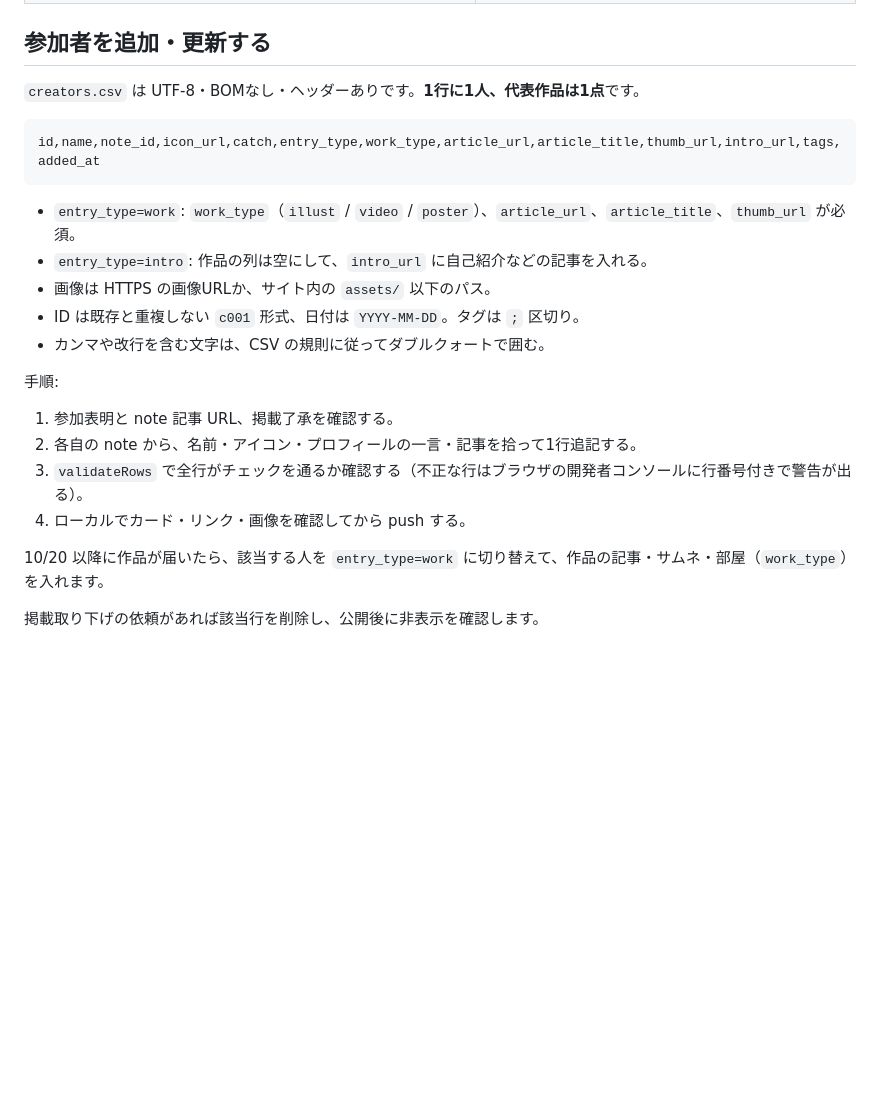
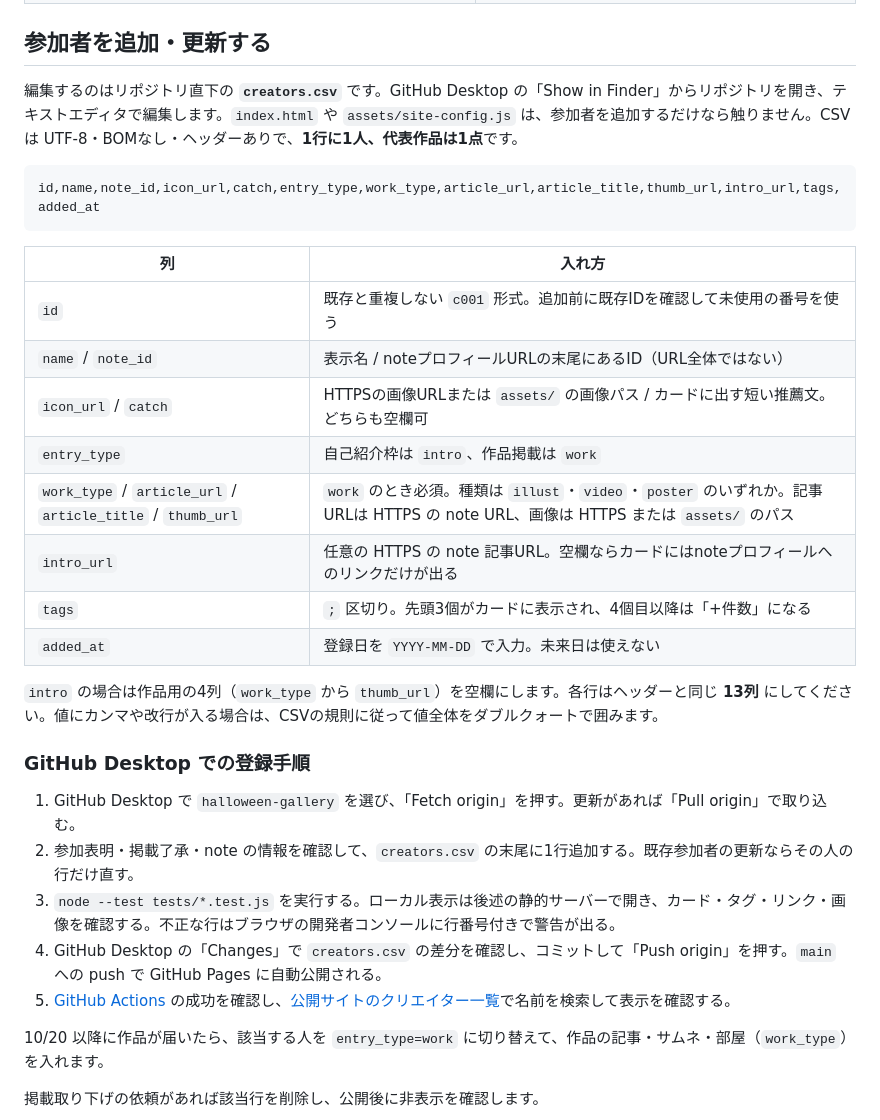
Before and after one commit to Goo-dev0505/halloween-gallery, a Markdown page: README.md, the part around the change. GitHub-like rendering; blank space fills up the shorter version.

Commit message:
docs: 参加者CSVの登録手順を明記

````diff
--- a/README.md
+++ b/README.md
@@ -97,24 +97,32 @@ OGP画像（`og:image` / `twitter:image`）は `?v=2` 付きの絶対URLです
 
 ## 参加者を追加・更新する
 
-`creators.csv` は UTF-8・BOMなし・ヘッダーありです。**1行に1人、代表作品は1点**です。
+編集するのはリポジトリ直下の **`creators.csv`** です。GitHub Desktop の「Show in Finder」からリポジトリを開き、テキストエディタで編集します。`index.html` や `assets/site-config.js` は、参加者を追加するだけなら触りません。CSV は UTF-8・BOMなし・ヘッダーありで、**1行に1人、代表作品は1点**です。
 
 ```text
 id,name,note_id,icon_url,catch,entry_type,work_type,article_url,article_title,thumb_url,intro_url,tags,added_at
 ```
 
-- `entry_type=work`: `work_type`（`illust` / `video` / `poster`）、`article_url`、`article_title`、`thumb_url` が必須。
-- `entry_type=intro`: 作品の列は空にして、`intro_url` に自己紹介などの記事を入れる。
-- 画像は HTTPS の画像URLか、サイト内の `assets/` 以下のパス。
-- ID は既存と重複しない `c001` 形式、日付は `YYYY-MM-DD`。タグは `;` 区切り。
-- カンマや改行を含む文字は、CSV の規則に従ってダブルクォートで囲む。
+| 列 | 入れ方 |
+| --- | --- |
+| `id` | 既存と重複しない `c001` 形式。追加前に既存IDを確認して未使用の番号を使う |
+| `name` / `note_id` | 表示名 / noteプロフィールURLの末尾にあるID（URL全体ではない） |
+| `icon_url` / `catch` | HTTPSの画像URLまたは `assets/` の画像パス / カードに出す短い推薦文。どちらも空欄可 |
+| `entry_type` | 自己紹介枠は `intro`、作品掲載は `work` |
+| `work_type` / `article_url` / `article_title` / `thumb_url` | `work` のとき必須。種類は `illust`・`video`・`poster` のいずれか。記事URLは HTTPS の note URL、画像は HTTPS または `assets/` のパス |
+| `intro_url` | 任意の HTTPS の note 記事URL。空欄ならカードにはnoteプロフィールへのリンクだけが出る |
+| `tags` | `;` 区切り。先頭3個がカードに表示され、4個目以降は「+件数」になる |
+| `added_at` | 登録日を `YYYY-MM-DD` で入力。未来日は使えない |
 
-手順:
+`intro` の場合は作品用の4列（`work_type` から `thumb_url`）を空欄にします。各行はヘッダーと同じ **13列** にしてください。値にカンマや改行が入る場合は、CSVの規則に従って値全体をダブルクォートで囲みます。
 
-1. 参加表明と note 記事 URL、掲載了承を確認する。
-2. 各自の note から、名前・アイコン・プロフィールの一言・記事を拾って1行追記する。
-3. `validateRows` で全行がチェックを通るか確認する（不正な行はブラウザの開発者コンソールに行番号付きで警告が出る）。
-4. ローカルでカード・リンク・画像を確認してから push する。
+### GitHub Desktop での登録手順
+
+1. GitHub Desktop で `halloween-gallery` を選び、「Fetch origin」を押す。更新があれば「Pull origin」で取り込む。
+2. 参加表明・掲載了承・note の情報を確認して、`creators.csv` の末尾に1行追加する。既存参加者の更新ならその人の行だけ直す。
+3. `node --test tests/*.test.js` を実行する。ローカル表示は後述の静的サーバーで開き、カード・タグ・リンク・画像を確認する。不正な行はブラウザの開発者コンソールに行番号付きで警告が出る。
+4. GitHub Desktop の「Changes」で `creators.csv` の差分を確認し、コミットして「Push origin」を押す。`main` への push で GitHub Pages に自動公開される。
+5. [GitHub Actions](https://github.com/Goo-dev0505/halloween-gallery/actions/workflows/deploy.yml) の成功を確認し、[公開サイトのクリエイター一覧](https://goo-dev0505.github.io/halloween-gallery/#creators)で名前を検索して表示を確認する。
 
 10/20 以降に作品が届いたら、該当する人を `entry_type=work` に切り替えて、作品の記事・サムネ・部屋（`work_type`）を入れます。
 
````
